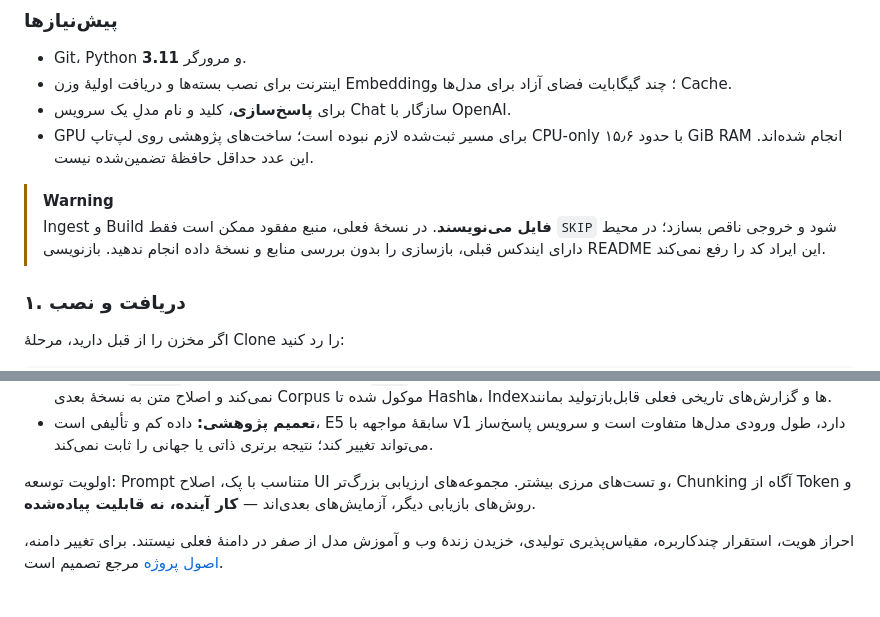
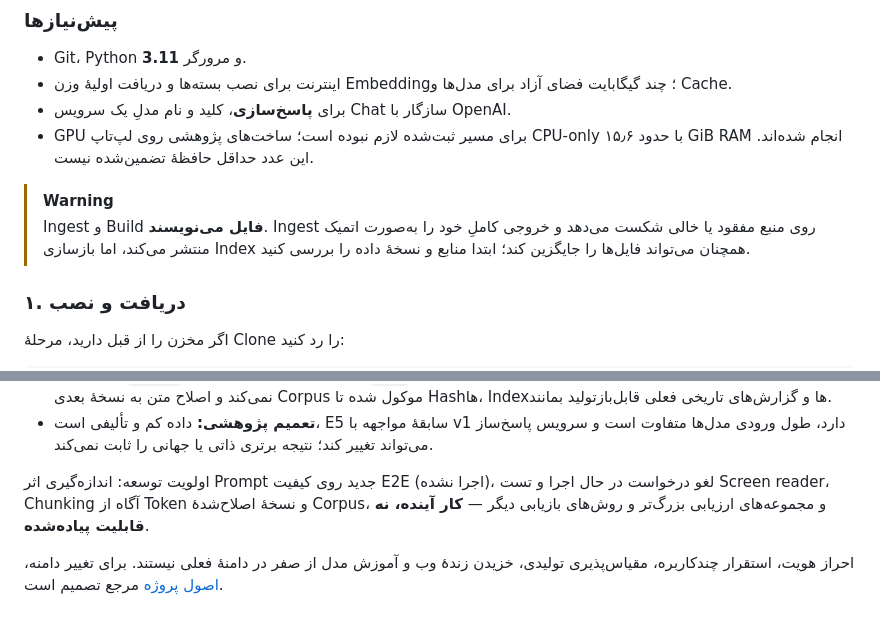
Before and after one commit to mjmajlesi/Persian-Technical-RAG, a Markdown page: README.fa.md, 2 parts joined by grey strips. GitHub-like rendering.

```diff
--- a/README.fa.md
+++ b/README.fa.md
@@ -252,9 +252,9 @@ CIها، تعداد Citationها، Sliceهای آمیخته/زبان شاهد و
 - GPU برای مسیر ثبت‌شده لازم نبوده است؛ ساخت‌های پژوهشی روی لپ‌تاپ CPU-only با حدود ۱۵٫۶ GiB RAM انجام شده‌اند. این عدد حداقل حافظهٔ تضمین‌شده نیست.
 
 > [!WARNING]
-> Ingest و Build **فایل می‌نویسند**. در نسخهٔ فعلی، منبع مفقود ممکن است فقط
-> `SKIP` شود و خروجی ناقص بسازد؛ در محیط دارای ایندکس قبلی، بازسازی را بدون
-> بررسی منابع و نسخهٔ داده انجام ندهید. بازنویسی README این ایراد کد را رفع نمی‌کند.
+> Ingest و Build **فایل می‌نویسند**. Ingest روی منبع مفقود یا خالی شکست می‌دهد و
+> خروجی کاملِ خود را به‌صورت اتمیک منتشر می‌کند، اما بازسازی Index همچنان می‌تواند
+> فایل‌ها را جایگزین کند؛ ابتدا منابع و نسخهٔ داده را بررسی کنید.
 
 ### ۱. دریافت و نصب
 
@@ -624,9 +624,10 @@ if ($LASTEXITCODE -ne 0) { throw 'Operational evaluation incomplete' }
 - **تعمیم پژوهشی:** داده کم و تألیفی است، E5 سابقهٔ مواجهه با v1 دارد، طول
   ورودی مدل‌ها متفاوت است و سرویس پاسخ‌ساز می‌تواند تغییر کند؛ نتیجه برتری ذاتی یا جهانی را ثابت نمی‌کند.
 
-اولویت توسعه: Prompt متناسب با پک، اصلاح UI و تست‌های مرزی بیشتر. مجموعه‌های
-ارزیابی بزرگ‌تر، Chunking آگاه از Token و روش‌های بازیابی دیگر، آزمایش‌های
-بعدی‌اند — **کار آینده، نه قابلیت پیاده‌شده**.
+اولویت توسعه: اندازه‌گیری اثر Prompt جدید روی کیفیت E2E (اجرا نشده)، لغو
+درخواست در حال اجرا و تست Screen reader، Chunking آگاه از Token و نسخهٔ
+اصلاح‌شدهٔ Corpus، و مجموعه‌های ارزیابی بزرگ‌تر و روش‌های بازیابی دیگر —
+**کار آینده، نه قابلیت پیاده‌شده**.
 
 احراز هویت، استقرار چندکاربره، مقیاس‌پذیری تولیدی، خزیدن زندهٔ وب و آموزش مدل
 از صفر در دامنهٔ فعلی نیستند. برای تغییر دامنه، [اصول پروژه](.specify/memory/constitution.md) مرجع تصمیم است.
```
Also changed, not shown: README.md (+4 -3 lines).
